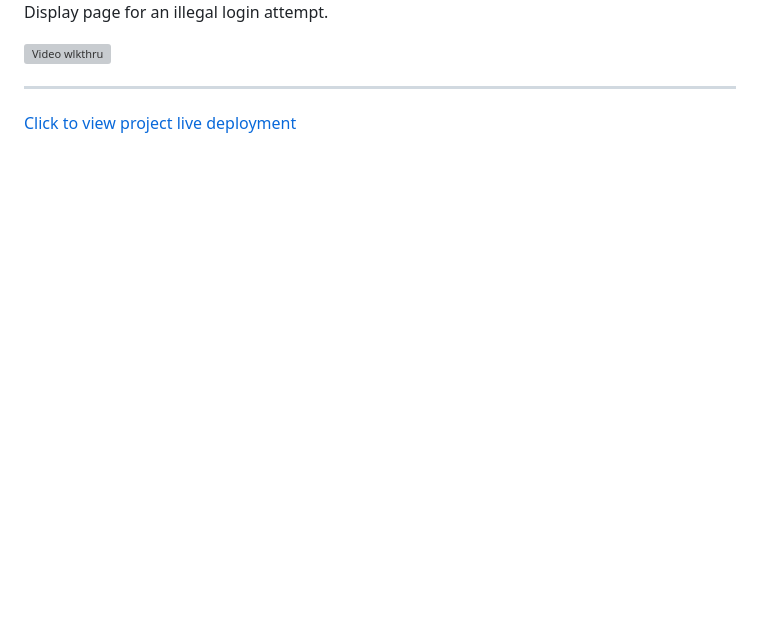
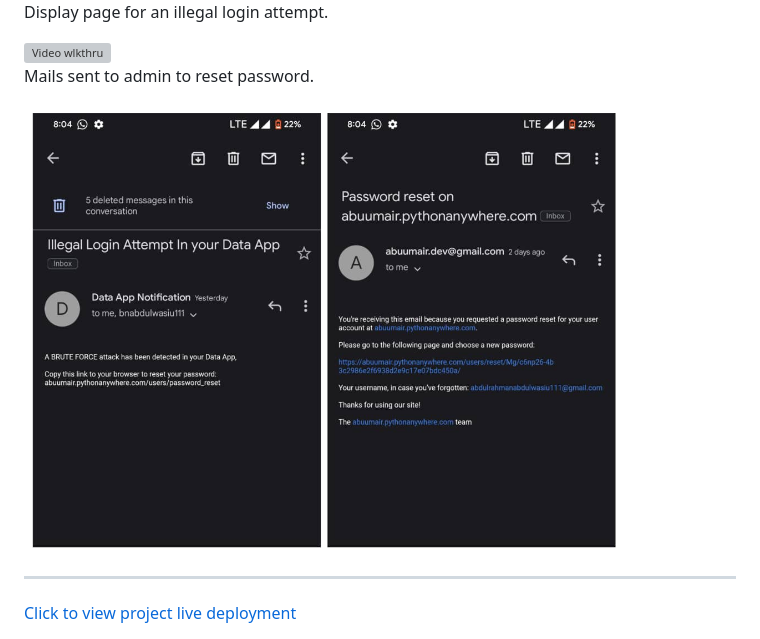
Before and after one commit to Bnabdulwasiu/notification_system, a Markdown page: README.md, the part around the change. Drawn GitHub-style; pictures changed too: mail_collage.jpg (added); blank space fills up the shorter version; grey boxes are pictures that could not be loaded.

```diff
--- a/README.md
+++ b/README.md
@@ -22,6 +22,8 @@
 <img src="Screenshot_20240508-151147.gif" height="450" alt="New data Page">
 <p>Display page for an illegal login attempt.</p>
 <img src="screen-20240508-151330.gif" height="450" alt="Video wlkthru">
+<p>Mails sent to admin to reset password.</p>
+<img src="mail_collage.jpg" height="450" alt="Video wlkthru">
 
 
 <hr>
```
Also changed, not shown: 1 other file.
